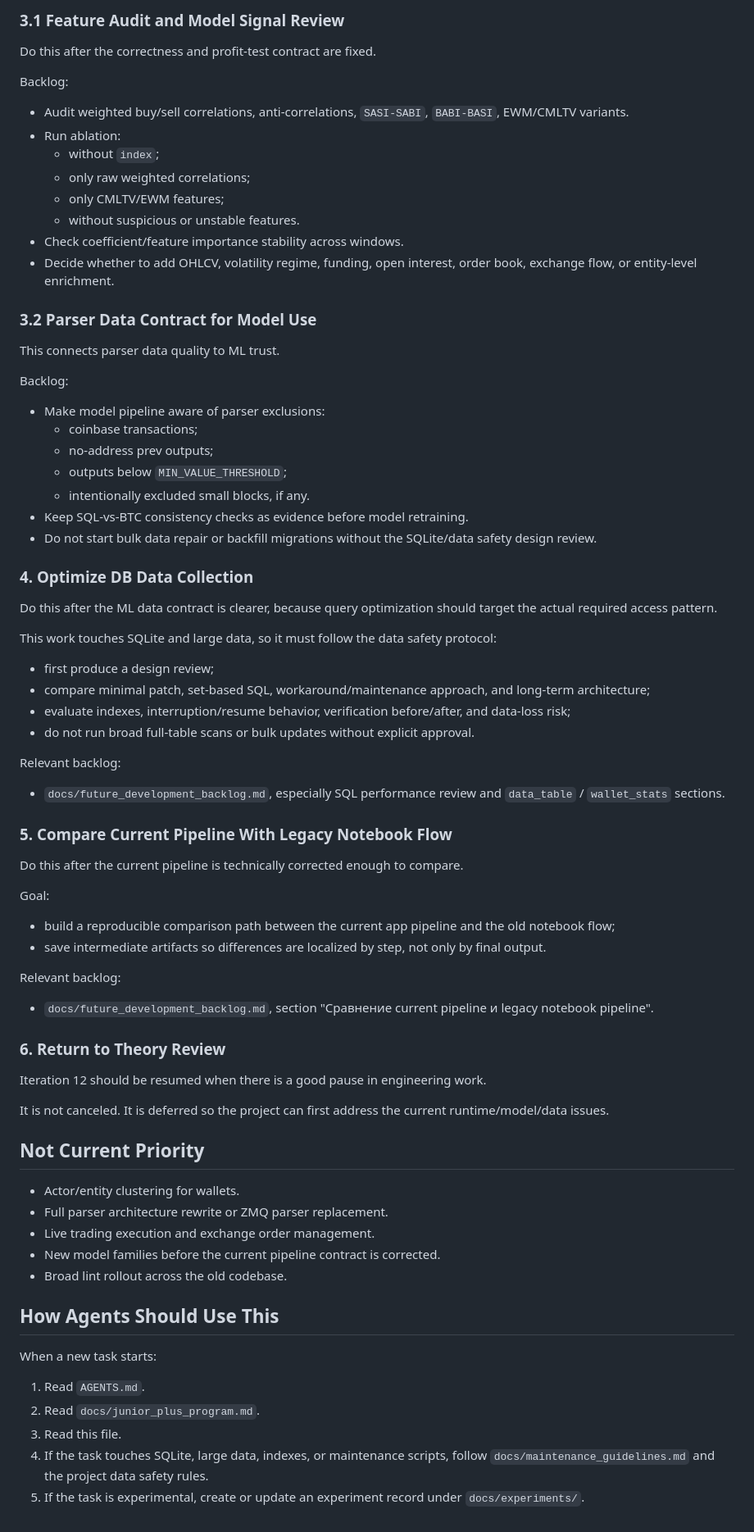
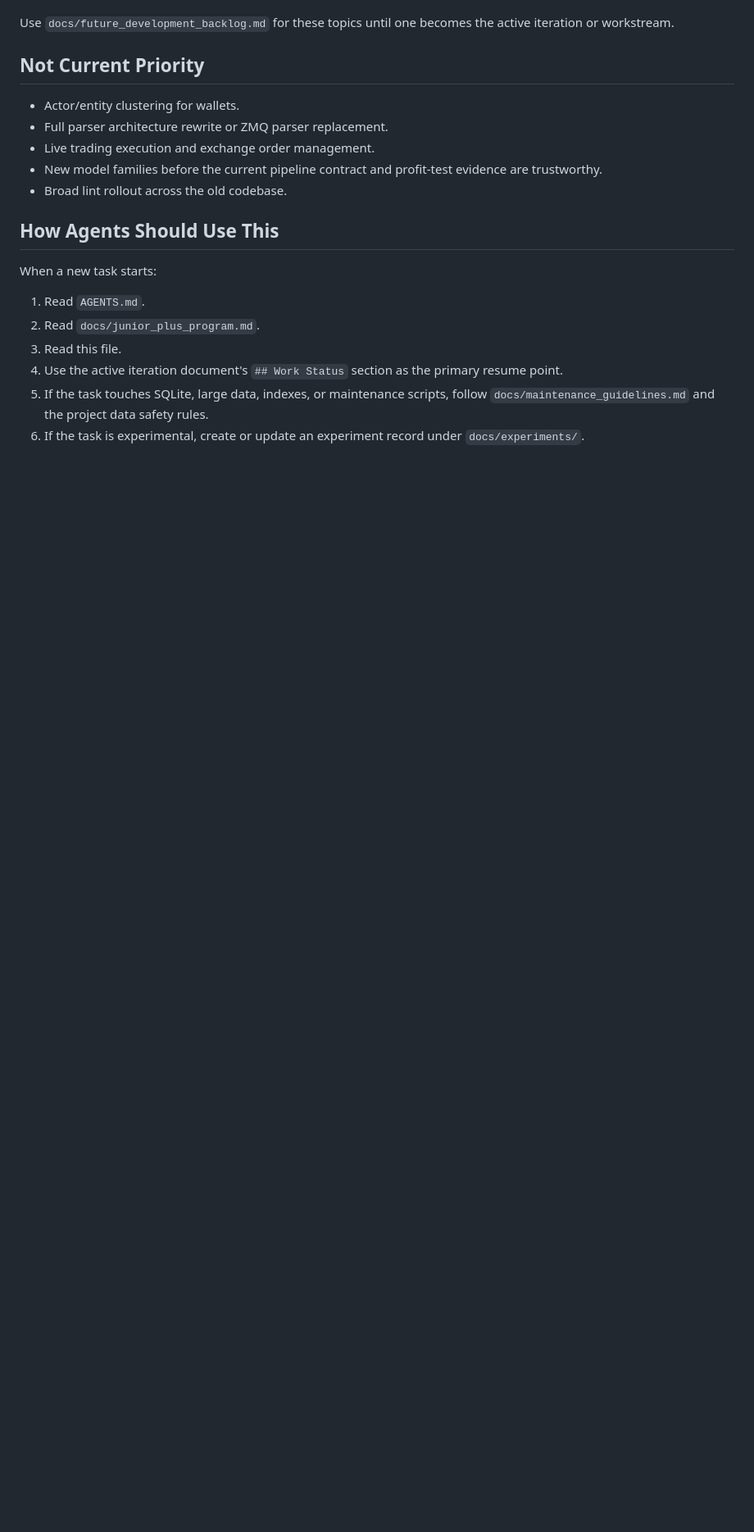
Before and after one commit to RenatZahar/trade_app, a Markdown page: docs/active_work_plan.md, the part around one of its changes. Shown at 82% size. GitHub-like rendering; blank space fills up the shorter version.

```diff
--- a/docs/active_work_plan.md
+++ b/docs/active_work_plan.md
@@ -146,84 +135,13 @@ Detailed backlog from the earlier broad plan:
-### 3.1 Feature Audit and Model Signal Review
-
-Do this after the correctness and profit-test contract are fixed.
-
-Backlog:
-
-- Audit weighted buy/sell correlations, anti-correlations, `SASI-SABI`,
-  `BABI-BASI`, EWM/CMLTV variants.
-- Run ablation:
-  - without `index`;
-  - only raw weighted correlations;
-  - only CMLTV/EWM features;
-  - without suspicious or unstable features.
-- Check coefficient/feature importance stability across windows.
-- Decide whether to add OHLCV, volatility regime, funding, open interest,
-  order book, exchange flow, or entity-level enrichment.
-
-### 3.2 Parser Data Contract for Model Use
-
-This connects parser data quality to ML trust.
-
-Backlog:
-
-- Make model pipeline aware of parser exclusions:
-  - coinbase transactions;
-  - no-address prev outputs;
-  - outputs below `MIN_VALUE_THRESHOLD`;
-  - intentionally excluded small blocks, if any.
-- Keep SQL-vs-BTC consistency checks as evidence before model retraining.
-- Do not start bulk data repair or backfill migrations without the SQLite/data
-  safety design review.
-
-### 4. Optimize DB Data Collection
-
-Do this after the ML data contract is clearer, because query optimization should
-target the actual required access pattern.
-
-This work touches SQLite and large data, so it must follow the data safety
-protocol:
-
-- first produce a design review;
-- compare minimal patch, set-based SQL, workaround/maintenance approach, and
-  long-term architecture;
-- evaluate indexes, interruption/resume behavior, verification before/after,
-  and data-loss risk;
-- do not run broad full-table scans or bulk updates without explicit approval.
-
-Relevant backlog:
-
-- `docs/future_development_backlog.md`, especially SQL performance review and
-  `data_table` / `wallet_stats` sections.
-
-### 5. Compare Current Pipeline With Legacy Notebook Flow
-
-Do this after the current pipeline is technically corrected enough to compare.
-
-Goal:
-
-- build a reproducible comparison path between the current app pipeline and the
-  old notebook flow;
-- save intermediate artifacts so differences are localized by step, not only by
-  final output.
-
-Relevant backlog:
-
-- `docs/future_development_backlog.md`, section "Сравнение current pipeline и
-  legacy notebook pipeline".
-
-### 6. Return to Theory Review
-
-Iteration 12 should be resumed when there is a good pause in engineering work.
-
-It is not canceled. It is deferred so the project can first address the current
-runtime/model/data issues.
+Use `docs/future_development_backlog.md` for these topics until one becomes the
+active iteration or workstream.
 
 ## Not Current Priority
 
 - Actor/entity clustering for wallets.
 - Full parser architecture rewrite or ZMQ parser replacement.
 - Live trading execution and exchange order management.
-- New model families before the current pipeline contract is corrected.
+- New model families before the current pipeline contract and profit-test
+  evidence are trustworthy.
 - Broad lint rollout across the old codebase.
 
 ## How Agents Should Use This
@@ -233,7 +151,9 @@ When a new task starts:
 1. Read `AGENTS.md`.
 2. Read `docs/junior_plus_program.md`.
 3. Read this file.
-4. If the task touches SQLite, large data, indexes, or maintenance scripts,
+4. Use the active iteration document's `## Work Status` section as the primary
+   resume point.
+5. If the task touches SQLite, large data, indexes, or maintenance scripts,
    follow `docs/maintenance_guidelines.md` and the project data safety rules.
-5. If the task is experimental, create or update an experiment record under
+6. If the task is experimental, create or update an experiment record under
    `docs/experiments/`.
```
Also changed, not shown: other parts of docs/active_work_plan.md (+99 -110 lines), docs/iterations/iteration_14.md (+76 -17 lines), docs/junior_plus_program.md (+1 -1 lines).
